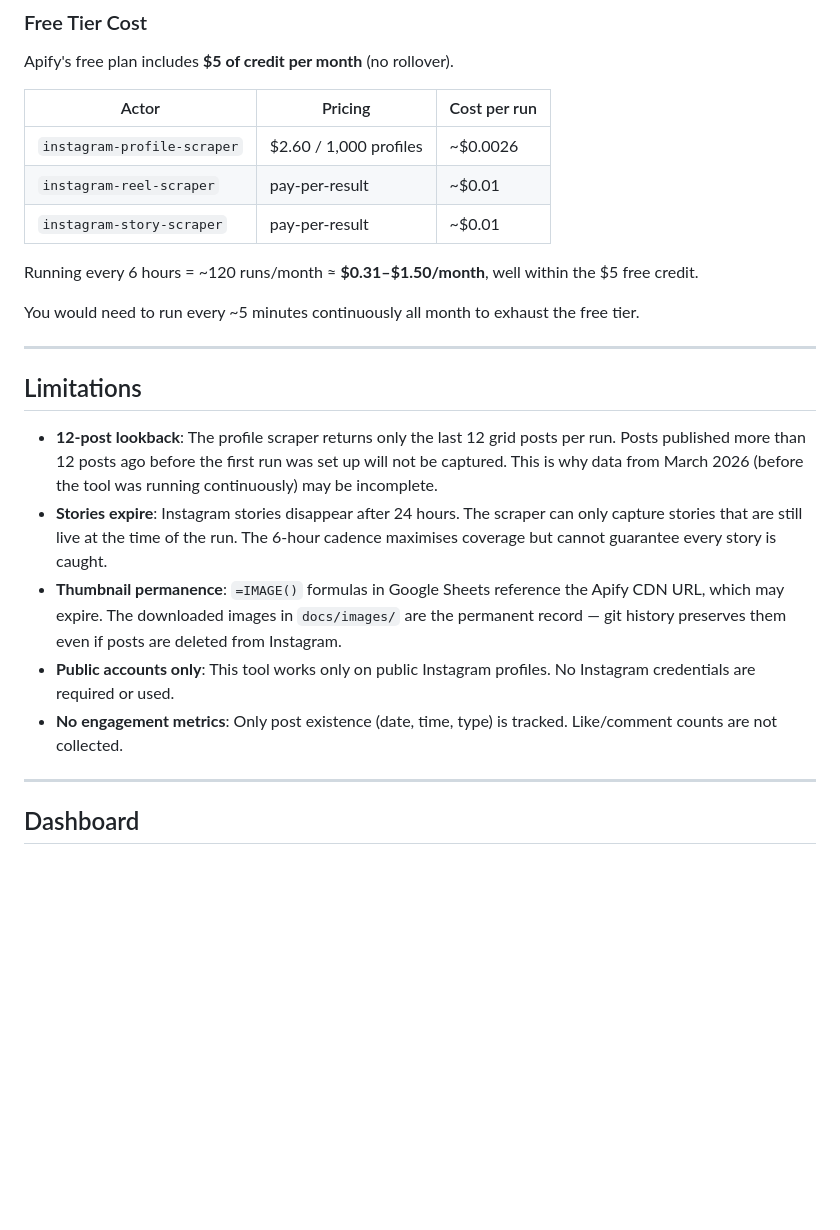
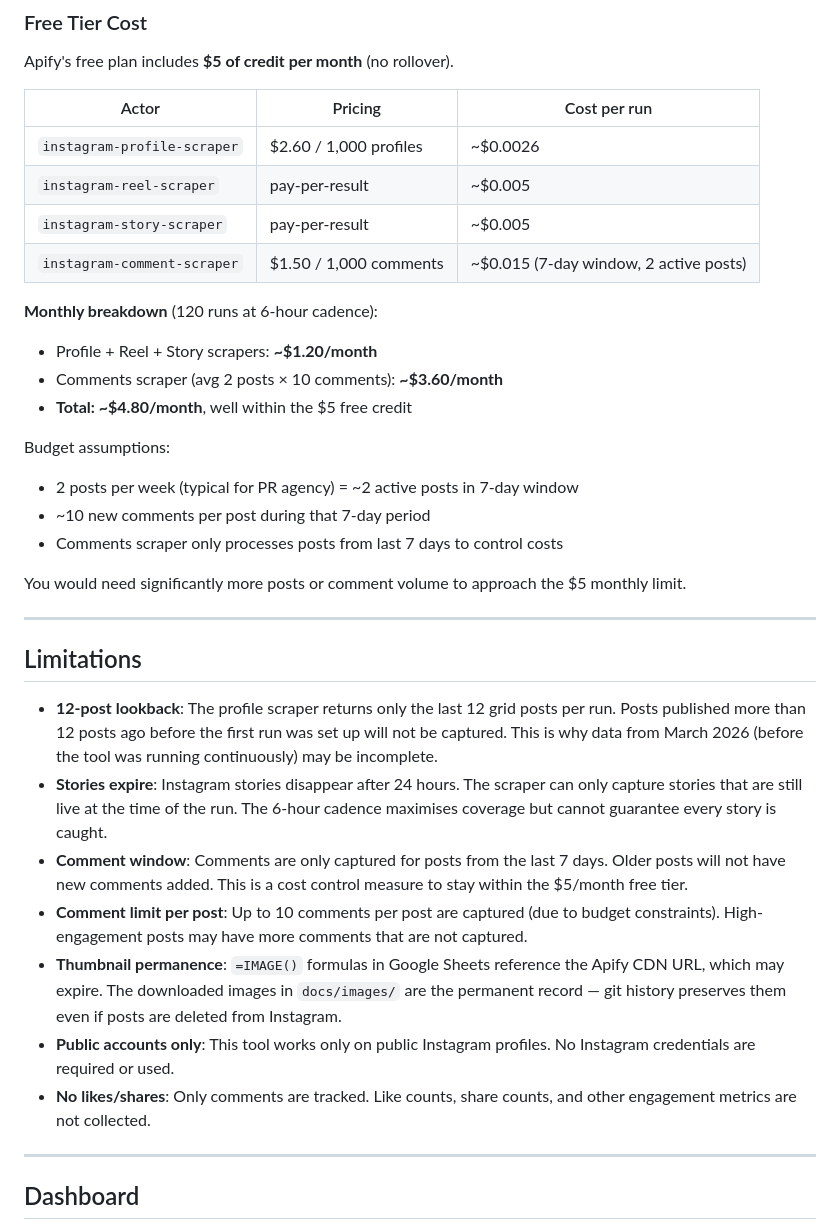
Before and after one commit to ameyades1/instagramaudit, a Markdown page: README.md, the part around one of its changes. Rendered like a GitHub page; blank space fills up the shorter version.

```diff
--- a/README.md
+++ b/README.md
@@ -53,12 +58,21 @@ Apify's free plan includes **$5 of credit per month** (no rollover).
 | Actor | Pricing | Cost per run |
 |---|---|---|
 | `instagram-profile-scraper` | $2.60 / 1,000 profiles | ~$0.0026 |
-| `instagram-reel-scraper` | pay-per-result | ~$0.01 |
-| `instagram-story-scraper` | pay-per-result | ~$0.01 |
+| `instagram-reel-scraper` | pay-per-result | ~$0.005 |
+| `instagram-story-scraper` | pay-per-result | ~$0.005 |
+| `instagram-comment-scraper` | $1.50 / 1,000 comments | ~$0.015 (7-day window, 2 active posts) |
 
-Running every 6 hours = ~120 runs/month ≈ **$0.31–$1.50/month**, well within the $5 free credit.
+**Monthly breakdown** (120 runs at 6-hour cadence):
+- Profile + Reel + Story scrapers: **~$1.20/month**
+- Comments scraper (avg 2 posts × 10 comments): **~$3.60/month**
+- **Total: ~$4.80/month**, well within the $5 free credit
 
-You would need to run every ~5 minutes continuously all month to exhaust the free tier.
+Budget assumptions:
+- 2 posts per week (typical for PR agency) = ~2 active posts in 7-day window
+- ~10 new comments per post during that 7-day period
+- Comments scraper only processes posts from last 7 days to control costs
+
+You would need significantly more posts or comment volume to approach the $5 monthly limit.
 
 ---
 
@@ -66,9 +80,11 @@ You would need to run every ~5 minutes continuously all month to exhaust the fre
 
 - **12-post lookback**: The profile scraper returns only the last 12 grid posts per run. Posts published more than 12 posts ago before the first run was set up will not be captured. This is why data from March 2026 (before the tool was running continuously) may be incomplete.
 - **Stories expire**: Instagram stories disappear after 24 hours. The scraper can only capture stories that are still live at the time of the run. The 6-hour cadence maximises coverage but cannot guarantee every story is caught.
+- **Comment window**: Comments are only captured for posts from the last 7 days. Older posts will not have new comments added. This is a cost control measure to stay within the $5/month free tier.
+- **Comment limit per post**: Up to 10 comments per post are captured (due to budget constraints). High-engagement posts may have more comments that are not captured.
 - **Thumbnail permanence**: `=IMAGE()` formulas in Google Sheets reference the Apify CDN URL, which may expire. The downloaded images in `docs/images/` are the permanent record — git history preserves them even if posts are deleted from Instagram.
 - **Public accounts only**: This tool works only on public Instagram profiles. No Instagram credentials are required or used.
-- **No engagement metrics**: Only post existence (date, time, type) is tracked. Like/comment counts are not collected.
+- **No likes/shares**: Only comments are tracked. Like counts, share counts, and other engagement metrics are not collected.
 
 ---
 
```
Also changed, not shown: other parts of README.md (+27 -4 lines), CLAUDE.md (+15 -4 lines).
